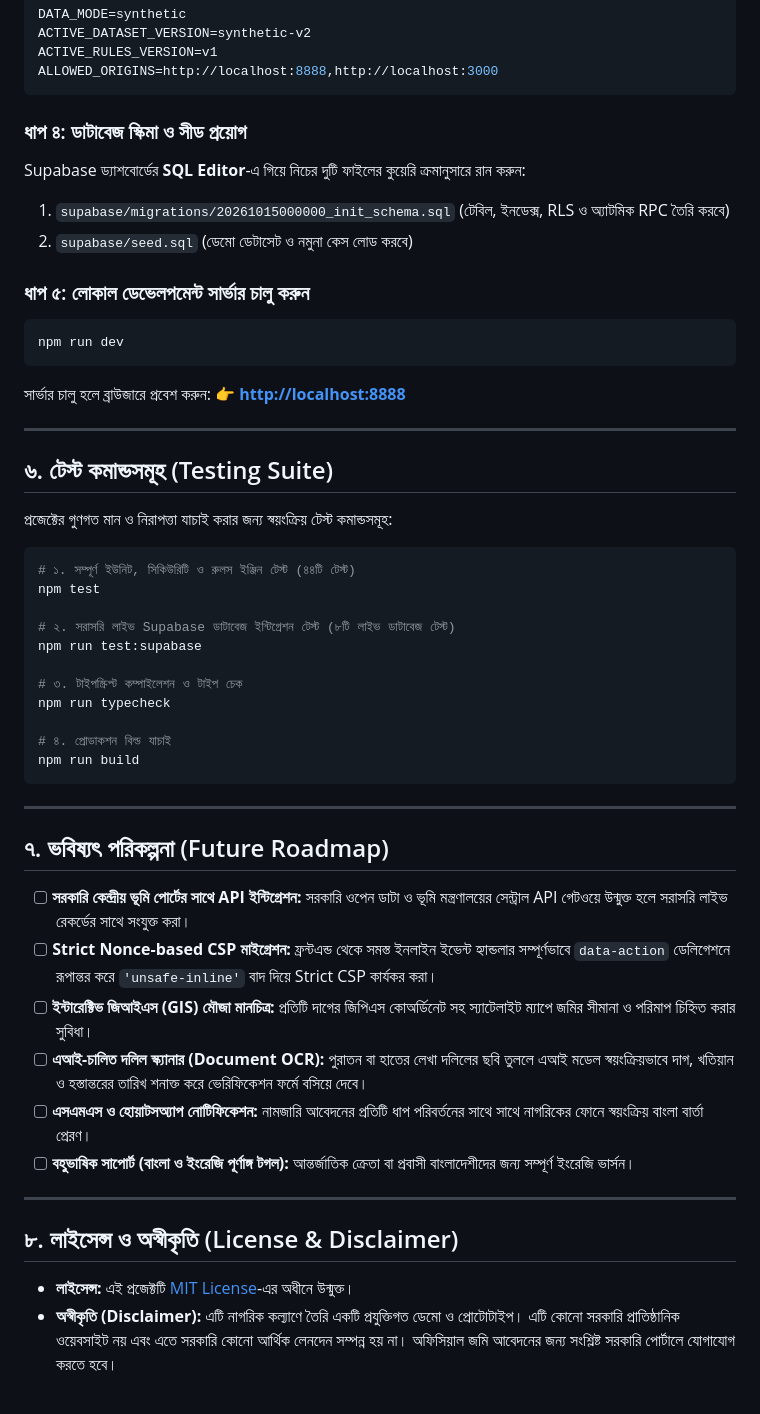
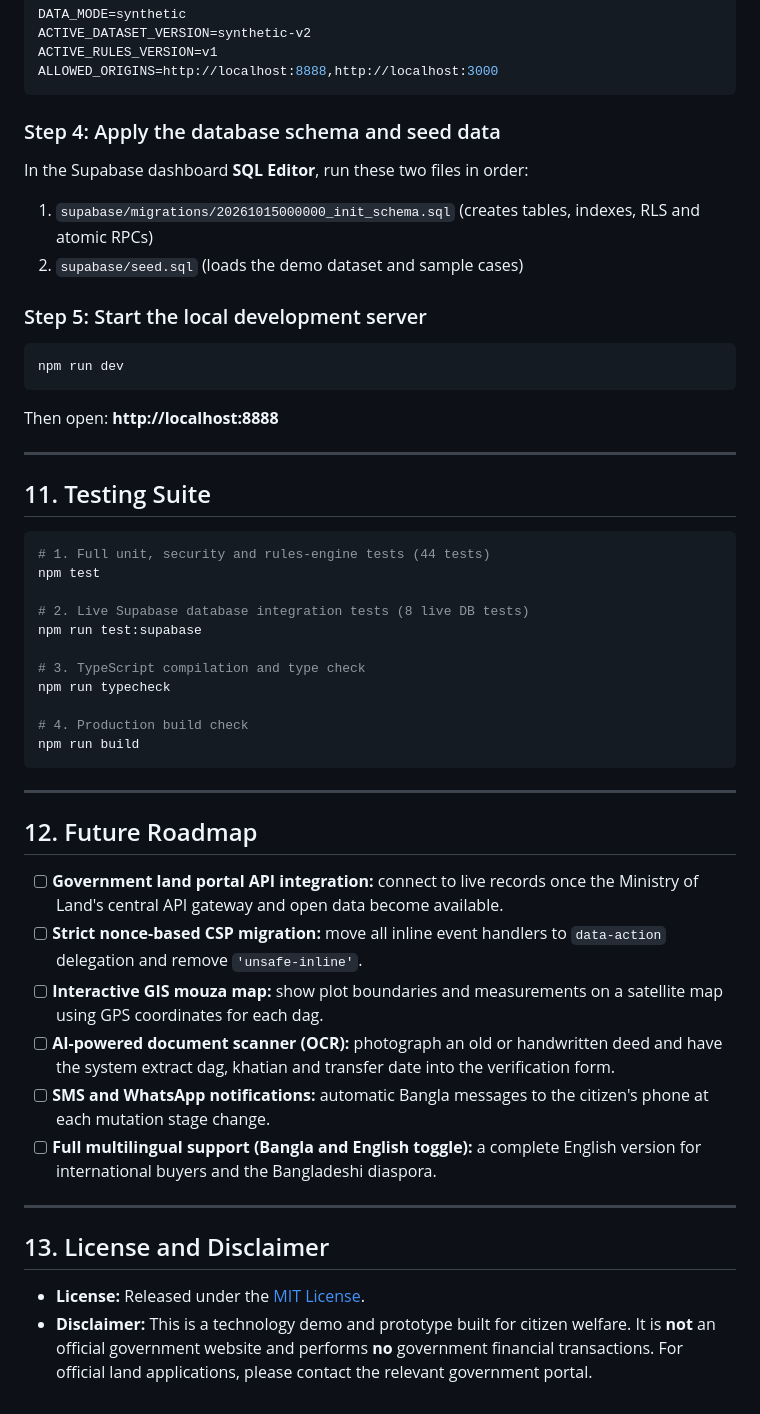
Before and after one commit to logic-forge119/Smart-Vumi-Sheba, a Markdown page: README.md, the part around one of its changes. Drawn GitHub-style.

````diff
--- a/README.md
+++ b/README.md
@@ -159,52 +337,49 @@ ACTIVE_RULES_VERSION=v1
 ALLOWED_ORIGINS=http://localhost:8888,http://localhost:3000
 ```
 
-### ধাপ ৪: ডাটাবেজ স্কিমা ও সীড প্রয়োগ
-Supabase ড্যাশবোর্ডের **SQL Editor**-এ গিয়ে নিচের দুটি ফাইলের কুয়েরি ক্রমানুসারে রান করুন:
-1. `supabase/migrations/20261015000000_init_schema.sql` (টেবিল, ইনডেক্স, RLS ও অ্যাটমিক RPC তৈরি করবে)
-2. `supabase/seed.sql` (ডেমো ডেটাসেট ও নমুনা কেস লোড করবে)
+### Step 4: Apply the database schema and seed data
+In the Supabase dashboard **SQL Editor**, run these two files in order:
+1. `supabase/migrations/20261015000000_init_schema.sql` (creates tables, indexes, RLS and atomic RPCs)
+2. `supabase/seed.sql` (loads the demo dataset and sample cases)
 
-### ধাপ ৫: লোকাল ডেভেলপমেন্ট সার্ভার চালু করুন
+### Step 5: Start the local development server
 ```bash
 npm run dev
 ```
-সার্ভার চালু হলে ব্রাউজারে প্রবেশ করুন:
-👉 **[http://localhost:8888](http://localhost:8888)**
+Then open: **http://localhost:8888**
 
 ---
 
-## ৬. টেস্ট কমান্ডসমূহ (Testing Suite)
-
-প্রজেক্টের গুণগত মান ও নিরাপত্তা যাচাই করার জন্য স্বয়ংক্রিয় টেস্ট কমান্ডসমূহ:
+## 11. Testing Suite
 
 ```bash
-# ১. সম্পূর্ণ ইউনিট, সিকিউরিটি ও রুলস ইঞ্জিন টেস্ট (৪৪টি টেস্ট)
+# 1. Full unit, security and rules-engine tests (44 tests)
 npm test
 
-# ২. সরাসরি লাইভ Supabase ডাটাবেজ ইন্টিগ্রেশন টেস্ট (৮টি লাইভ ডাটাবেজ টেস্ট)
+# 2. Live Supabase database integration tests (8 live DB tests)
 npm run test:supabase
 
-# ৩. টাইপস্ক্রিপ্ট কম্পাইলেশন ও টাইপ চেক
+# 3. TypeScript compilation and type check
 npm run typecheck
 
-# ৪. প্রোডাকশন বিল্ড যাচাই
+# 4. Production build check
 npm run build
 ```
 
 ---
 
-## ৭. ভবিষ্যৎ পরিকল্পনা (Future Roadmap)
+## 12. Future Roadmap
 
-- [ ] **সরকারি কেন্দ্রীয় ভূমি পোর্টের সাথে API ইন্টিগ্রেশন:** সরকারি ওপেন ডাটা ও ভূমি মন্ত্রণালয়ের সেন্ট্রাল API গেটওয়ে উন্মুক্ত হলে সরাসরি লাইভ রেকর্ডের সাথে সংযুক্ত করা।
-- [ ] **Strict Nonce-based CSP মাইগ্রেশন:** ফ্রন্টএন্ড থেকে সমস্ত ইনলাইন ইভেন্ট হ্যান্ডলার সম্পূর্ণভাবে `data-action` ডেলিগেশনে রূপান্তর করে `'unsafe-inline'` বাদ দিয়ে Strict CSP কার্যকর করা।
-- [ ] **ইন্টারেক্টিভ জিআইএস (GIS) মৌজা মানচিত্র:** প্রতিটি দাগের জিপিএস কোঅর্ডিনেট সহ স্যাটেলাইট ম্যাপে জমির সীমানা ও পরিমাপ চিহ্নিত করার সুবিধা।
-- [ ] **এআই-চালিত দলিল স্ক্যানার (Document OCR):** পুরাতন বা হাতের লেখা দলিলের ছবি তুললে এআই মডেল স্বয়ংক্রিয়ভাবে দাগ, খতিয়ান ও হস্তান্তরের তারিখ শনাক্ত করে ভেরিফিকেশন ফর্মে বসিয়ে দেবে।
-- [ ] **এসএমএস ও হোয়াটসঅ্যাপ নোটিফিকেশন:** নামজারি আবেদনের প্রতিটি ধাপ পরিবর্তনের সাথে সাথে নাগরিকের ফোনে স্বয়ংক্রিয় বাংলা বার্তা প্রেরণ।
-- [ ] **বহুভাষিক সাপোর্ট (বাংলা ও ইংরেজি পূর্ণাঙ্গ টগল):** আন্তর্জাতিক ক্রেতা বা প্রবাসী বাংলাদেশীদের জন্য সম্পূর্ণ ইংরেজি ভার্সন।
+- [ ] **Government land portal API integration:** connect to live records once the Ministry of Land's central API gateway and open data become available.
+- [ ] **Strict nonce-based CSP migration:** move all inline event handlers to `data-action` delegation and remove `'unsafe-inline'`.
+- [ ] **Interactive GIS mouza map:** show plot boundaries and measurements on a satellite map using GPS coordinates for each dag.
+- [ ] **AI-powered document scanner (OCR):** photograph an old or handwritten deed and have the system extract dag, khatian and transfer date into the verification form.
+- [ ] **SMS and WhatsApp notifications:** automatic Bangla messages to the citizen's phone at each mutation stage change.
+- [ ] **Full multilingual support (Bangla and English toggle):** a complete English version for international buyers and the Bangladeshi diaspora.
 
 ---
 
-## ৮. লাইসেন্স ও অস্বীকৃতি (License & Disclaimer)
+## 13. License and Disclaimer
 
-- **লাইসেন্স:** এই প্রজেক্টটি [MIT License](LICENSE)-এর অধীনে উন্মুক্ত।
-- **অস্বীকৃতি (Disclaimer):** এটি নাগরিক কল্যাণে তৈরি একটি প্রযুক্তিগত ডেমো ও প্রোটোটাইপ। এটি কোনো সরকারি প্রাতিষ্ঠানিক ওয়েবসাইট নয় এবং এতে সরকারি কোনো আর্থিক লেনদেন সম্পন্ন হয় না। অফিসিয়াল জমি আবেদনের জন্য সংশ্লিষ্ট সরকারি পোর্টালে যোগাযোগ করতে হবে।
+- **License:** Released under the [MIT License](LICENSE).
+- **Disclaimer:** This is a technology demo and prototype built for citizen welfare. It is **not** an official government website and performs **no** government financial transactions. For official land applications, please contact the relevant government portal.
````
Also changed, not shown: other parts of README.md (+238 -60 lines).
